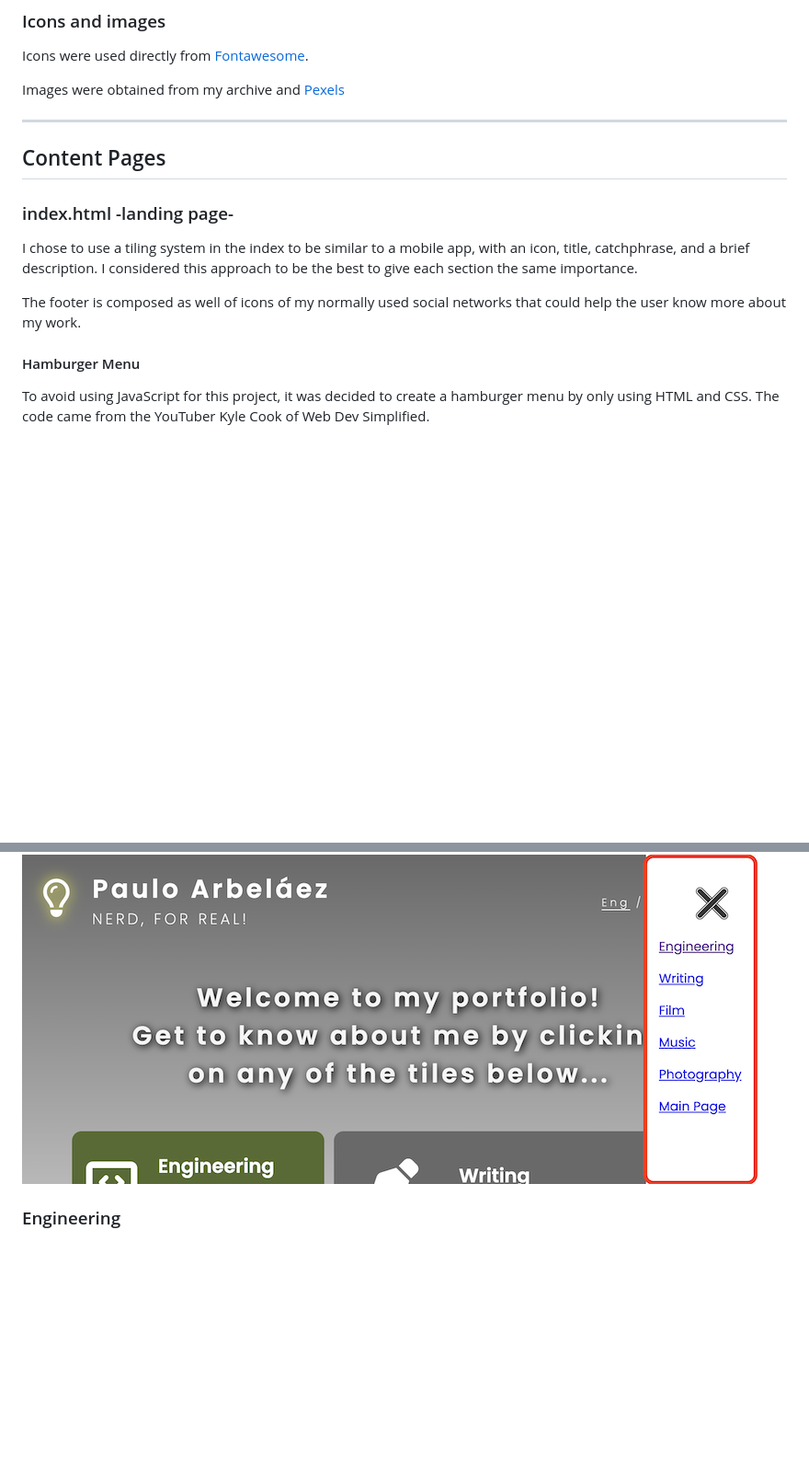
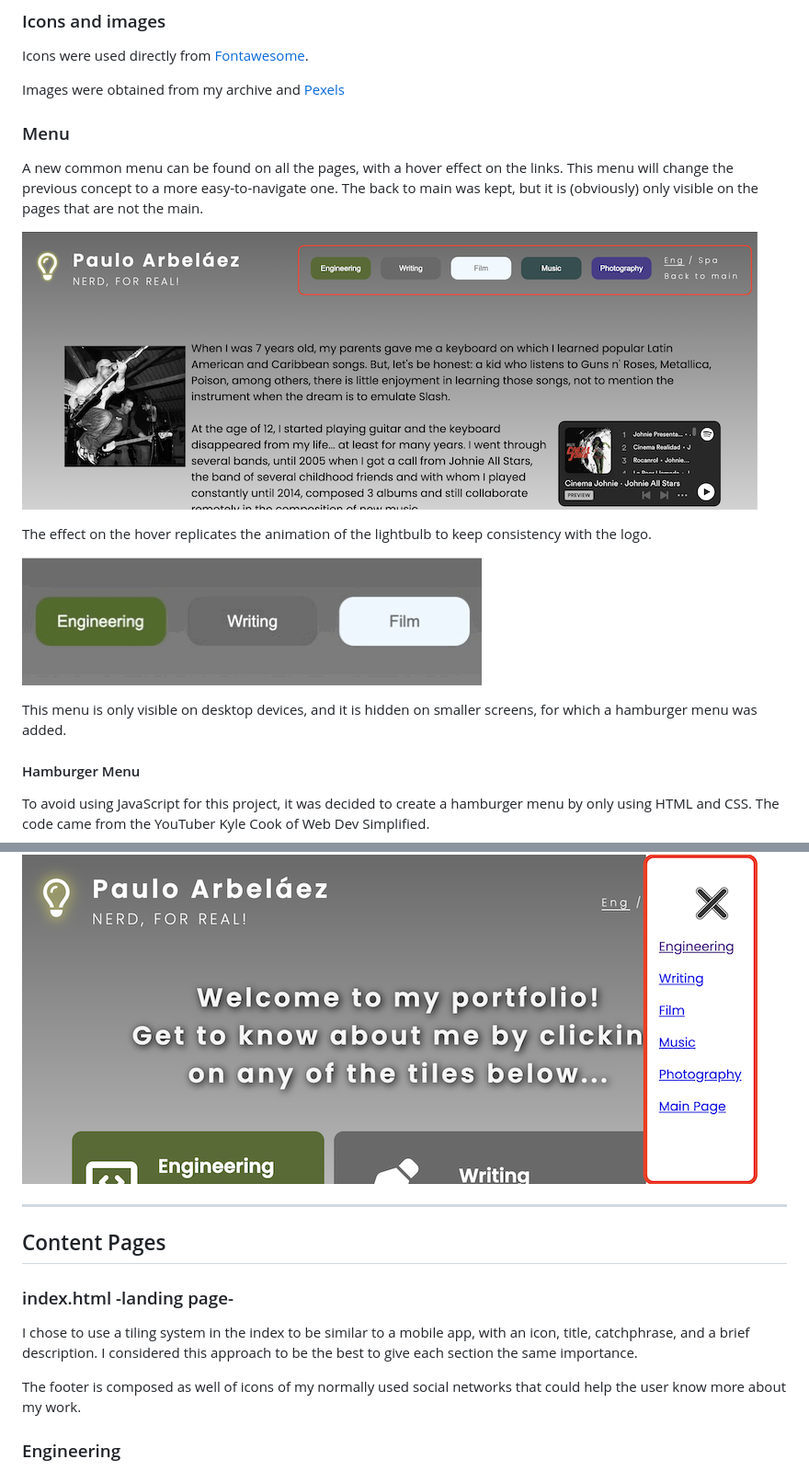
Before and after one commit to Parbelaez/personal-portfolio, a Markdown page: README.md, 2 parts joined by grey strips. Shown: that part at 92% size. Rendered like a GitHub page; pictures changed too: assets/images/readme/menu.png (added), assets/images/readme/menu_animation.gif (added); blank space fills up the shorter version.

Commit message:
Add the menu doc to the readme

```diff
--- a/README.md
+++ b/README.md
@@ -46,15 +46,19 @@ Icons were used directly from [Fontawesome](https://fontawesome.com/).
 
 Images were obtained from my archive and [Pexels](https://www.pexels.com/)
 
----
+### Menu
 
-## Content Pages
+A new common menu can be found on all the pages, with a hover effect on the links.
+This menu will change the previous concept to a more easy-to-navigate one.
+The back to main was kept, but it is (obviously) only visible on the pages that are not the main.
 
-### index.html -landing page-
+![Menu](./assets/images/readme/menu.png)
 
-I chose to use a tiling system in the index to be similar to a mobile app, with an icon, title, catchphrase, and a brief description. I considered this approach to be the best to give each section the same importance.
+The effect on the hover replicates the animation of the lightbulb to keep consistency with the logo.
 
-The footer is composed as well of icons of my normally used social networks that could help the user know more about my work.
+![Menu Button Hover effect](./assets/images/readme/menu_animation.gif)
+
+This menu is only visible on desktop devices, and it is hidden on smaller screens, for which a hamburger menu was added.
 
 #### Hamburger Menu
 
@@ -69,6 +73,16 @@ The hamburger menu is only visible on mobile devices, and it is hidden on larger
 ![Hamburger menu closed](./assets/images/readme/hamburger_closed.png)
 
 ![Hamburger menu open](./assets/images/readme/hamburger_open.png)
+
+---
+
+## Content Pages
+
+### index.html -landing page-
+
+I chose to use a tiling system in the index to be similar to a mobile app, with an icon, title, catchphrase, and a brief description. I considered this approach to be the best to give each section the same importance.
+
+The footer is composed as well of icons of my normally used social networks that could help the user know more about my work.
 
 ### Engineering
 
```
